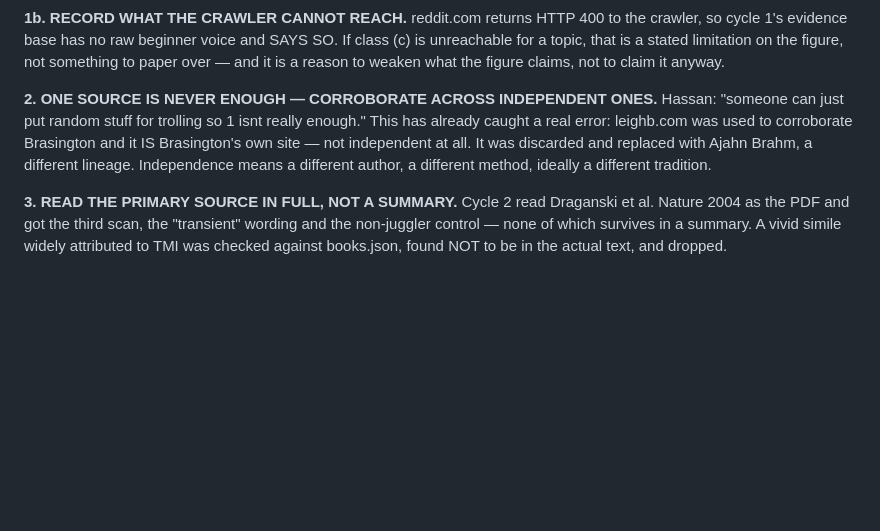
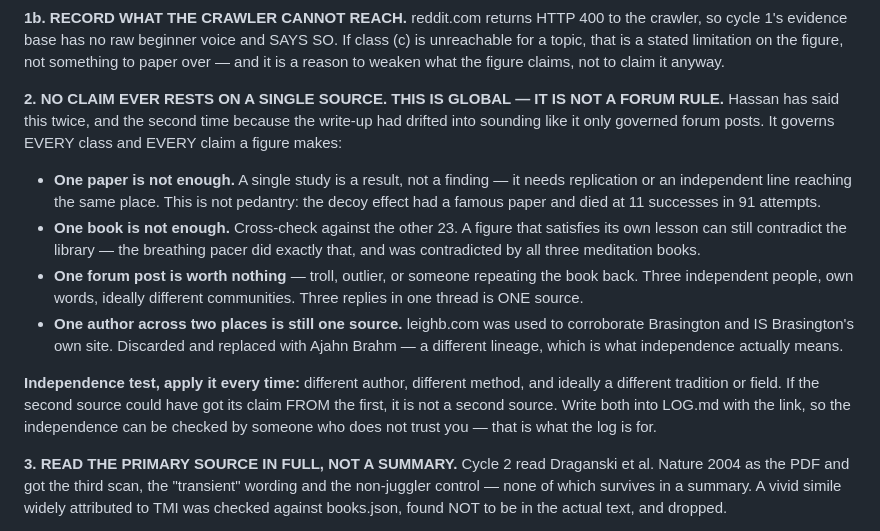
Before and after one commit to Hassan-Mujtabata/forbidden-library, a Markdown page: CONTINUE.md, the part around the change. GitHub-like rendering; blank space fills up the shorter version.

Commit message:
CONTINUE: make the no-single-source rule global, not a forum rule
Hassan said this twice; the second time because my write-up had scoped it to
forum posts. It governs every source class: one paper is a result not a finding
(the decoy effect had a famous paper and died at 11 of 91), one book is not
enough because a figure can satisfy its own lesson and contradict the library,
and one author across two sites is still one source.

Adds the independence test: if the second source could have got its claim from
the first, it is not a second source.

Co-Authored-By: Claude Opus 5 <noreply@anthropic.com>

```diff
--- a/CONTINUE.md
+++ b/CONTINUE.md
@@ -483,11 +483,26 @@ cycle 1's evidence base has no raw beginner voice and SAYS SO. If class (c) is u
 topic, that is a stated limitation on the figure, not something to paper over — and it is a
 reason to weaken what the figure claims, not to claim it anyway.
 
-**2. ONE SOURCE IS NEVER ENOUGH — CORROBORATE ACROSS INDEPENDENT ONES.** Hassan: "someone can
-just put random stuff for trolling so 1 isnt really enough." This has already caught a real
-error: leighb.com was used to corroborate Brasington and it IS Brasington's own site — not
-independent at all. It was discarded and replaced with Ajahn Brahm, a different lineage.
-Independence means a different author, a different method, ideally a different tradition.
+**2. NO CLAIM EVER RESTS ON A SINGLE SOURCE. THIS IS GLOBAL — IT IS NOT A FORUM RULE.**
+Hassan has said this twice, and the second time because the write-up had drifted into sounding
+like it only governed forum posts. It governs EVERY class and EVERY claim a figure makes:
+  * **One paper is not enough.** A single study is a result, not a finding — it needs
+    replication or an independent line reaching the same place. This is not pedantry: the decoy
+    effect had a famous paper and died at 11 successes in 91 attempts.
+  * **One book is not enough.** Cross-check against the other 23. A figure that satisfies its own
+    lesson can still contradict the library — the breathing pacer did exactly that, and was
+    contradicted by all three meditation books.
+  * **One forum post is worth nothing** — troll, outlier, or someone repeating the book back.
+    Three independent people, own words, ideally different communities. Three replies in one
+    thread is ONE source.
+  * **One author across two places is still one source.** leighb.com was used to corroborate
+    Brasington and IS Brasington's own site. Discarded and replaced with Ajahn Brahm — a
+    different lineage, which is what independence actually means.
+
+**Independence test, apply it every time:** different author, different method, and ideally a
+different tradition or field. If the second source could have got its claim FROM the first, it is
+not a second source. Write both into LOG.md with the link, so the independence can be checked by
+someone who does not trust you — that is what the log is for.
 
 **3. READ THE PRIMARY SOURCE IN FULL, NOT A SUMMARY.** Cycle 2 read Draganski et al. Nature 2004
 as the PDF and got the third scan, the "transient" wording and the non-juggler control — none of
```
